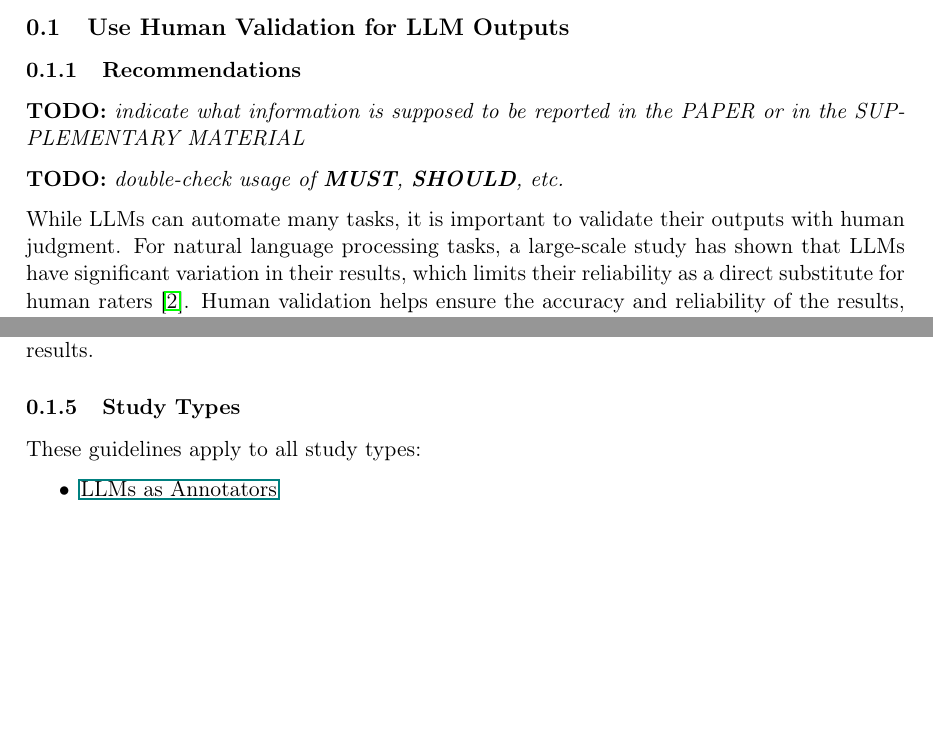
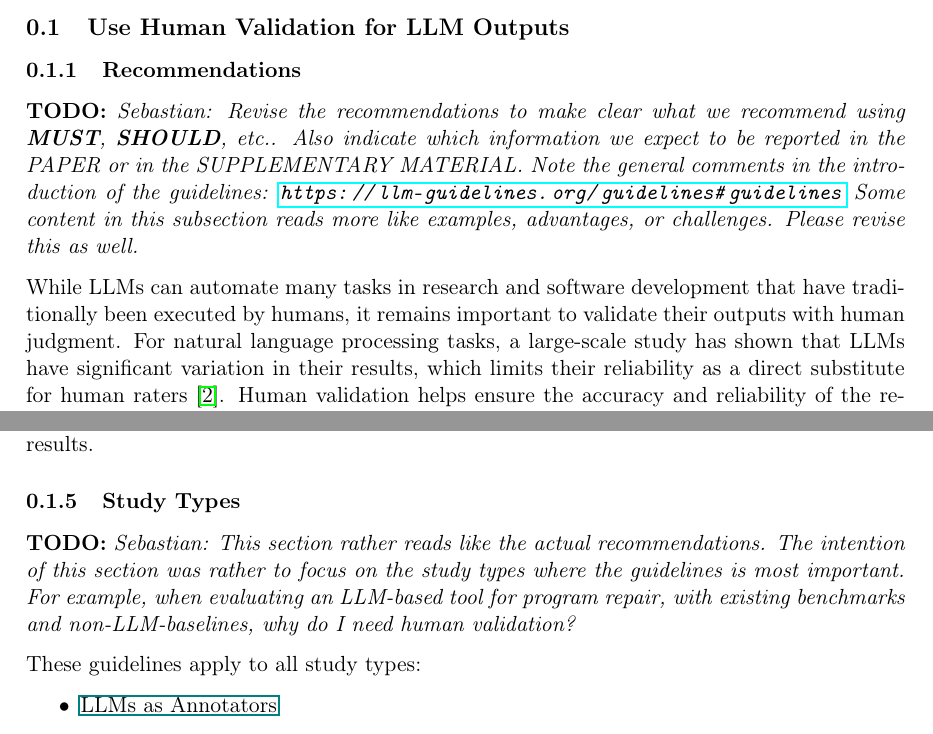
Before and after one commit to se-uhd/llm-guidelines-website, a LaTeX document (guidelines/_sources/05_use-human-validation-for-llm-outputs.tex): two parts of pages 1 and 3 of 5, joined at a grey line, cut so that both start at the same text, the shorter picture padded with empty space. Compiled offline with pdfLaTeX.

Commit message:
Add TODOs

```diff
--- a/guidelines/_sources/05_use-human-validation-for-llm-outputs.tex
+++ b/guidelines/_sources/05_use-human-validation-for-llm-outputs.tex
@@ -6,11 +6,9 @@
 
 \subsubsection{Recommendations}
 
-\todo{indicate what information is supposed to be reported in the \paper or in the \supplementarymaterial}
+\todo{Sebastian: Revise the recommendations to make clear what we recommend using \must, \should, etc.. Also indicate which information we expect to be reported in the \paper or in the \supplementarymaterial. Note the general comments in the introduction of the guidelines: \url{https://llm-guidelines.org/guidelines\#guidelines} Some content in this subsection reads more like examples, advantages, or challenges. Please revise this as well.}
 
-\todo{double-check usage of \must, \should, etc.}
-
-While LLMs can automate many tasks, it is important to validate their outputs with human judgment.
+While LLMs can automate many tasks in research and software development that have traditionally been executed by humans, it remains important to validate their outputs with human judgment.
 For natural language processing tasks, a large-scale study has shown that LLMs have significant variation in their results, which limits their reliability as a direct substitute for human raters~\cite{DBLP:journals/corr/abs-2406-18403}.
 Human validation helps ensure the accuracy and reliability of the results, as LLMs may sometimes produce incorrect or biased outputs.
 Especially in studies where LLMs are used to support researchers, human validation is generally recommended to ensure validity~\cite{DBLP:conf/chi/Wang0RMM24}.
@@ -80,6 +78,8 @@ Researchers must weigh the cost and time investment incurred by the recruitment
 
 \subsubsection{Study Types}
 
+\todo{Sebastian: This section rather reads like the actual recommendations. The intention of this section was rather to focus on the study types where the guidelines is most important. For example, when evaluating an LLM-based tool for program repair, with existing benchmarks and non-LLM-baselines, why do I need human validation?}
+
 These guidelines apply to all study types:
 
 \begin{itemize}
```
